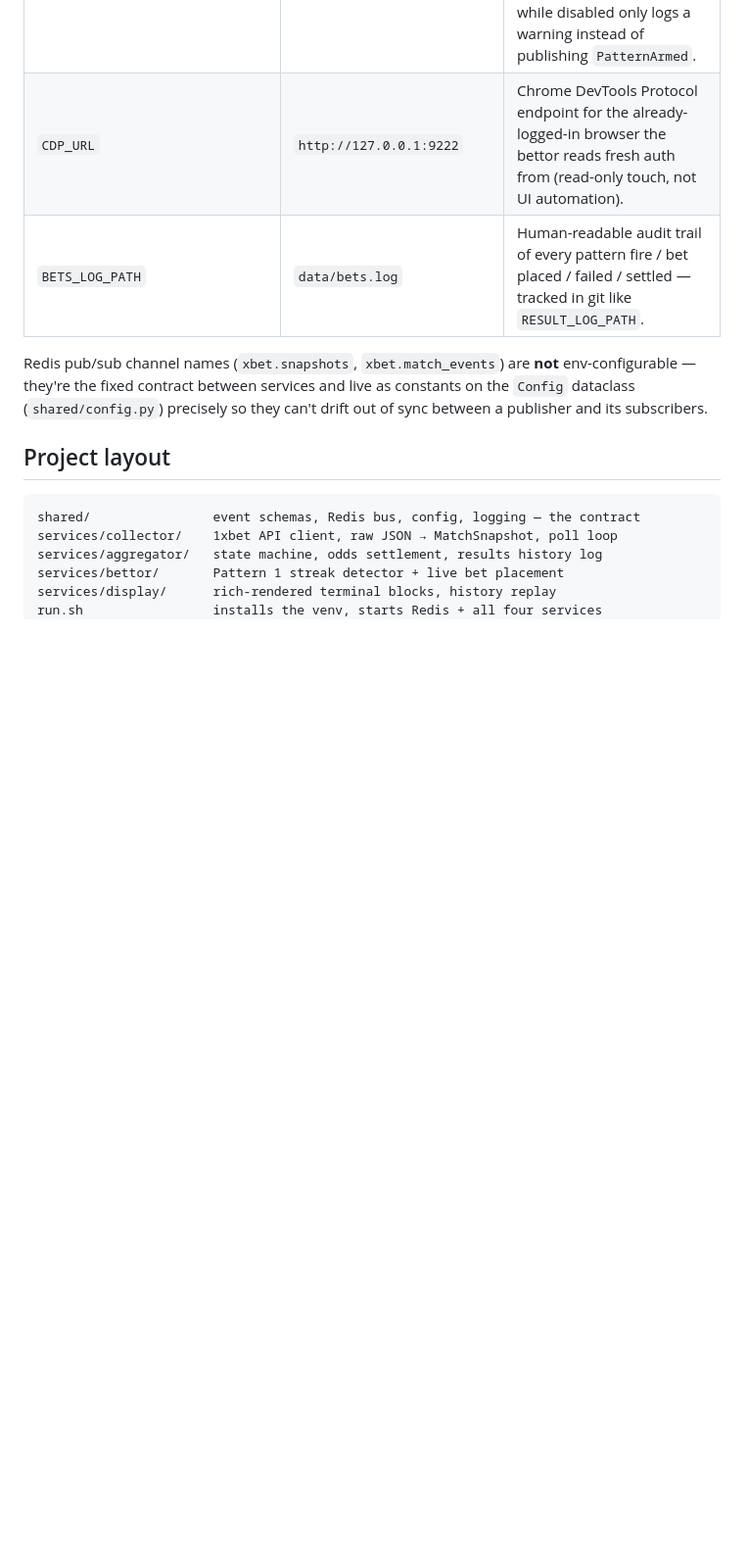
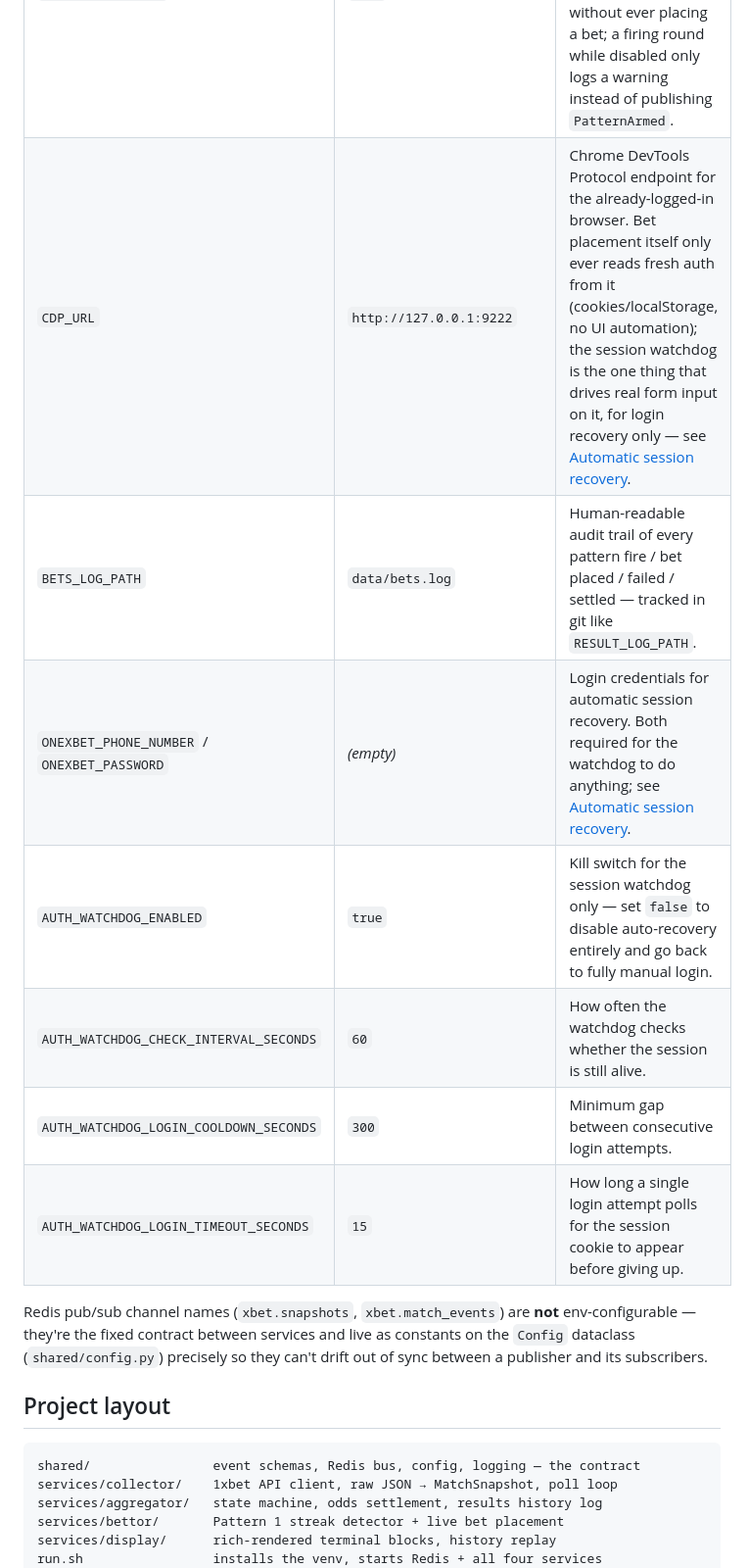
Before and after one commit to ingchrist/BetPawa-Automation-Bot, a Markdown page: xbet-virtual-bot/README.md, the part around one of its changes. Shown at 98% size. GitHub-like rendering; blank space fills up the shorter version.

```diff
--- a/xbet-virtual-bot/README.md
+++ b/xbet-virtual-bot/README.md
@@ -420,8 +454,13 @@ you change.
 | `PATTERN3_STREAK_LENGTH` | `2` | Consecutive rounds required, each with a 1st-half Double Chance result of exactly "2X", to fire Pattern 3. |
 | `PATTERN3_BET_STAKE_AMOUNT` | `90` | FCFA staked per fired Pattern 3 bet. |
 | `PATTERN3_ENABLED` | `true` | Kill switch for Pattern 3 only — set `false` to keep tracking the streak (normal `PatternProgress` still publishes on non-firing rounds) without ever placing a bet; a firing round while disabled only logs a warning instead of publishing `PatternArmed`. |
-| `CDP_URL` | `http://127.0.0.1:9222` | Chrome DevTools Protocol endpoint for the already-logged-in browser the bettor reads fresh auth from (read-only touch, not UI automation). |
+| `CDP_URL` | `http://127.0.0.1:9222` | Chrome DevTools Protocol endpoint for the already-logged-in browser. Bet placement itself only ever reads fresh auth from it (cookies/localStorage, no UI automation); the session watchdog is the one thing that drives real form input on it, for login recovery only — see [Automatic session recovery](#automatic-session-recovery). |
 | `BETS_LOG_PATH` | `data/bets.log` | Human-readable audit trail of every pattern fire / bet placed / failed / settled — tracked in git like `RESULT_LOG_PATH`. |
+| `ONEXBET_PHONE_NUMBER` / `ONEXBET_PASSWORD` | *(empty)* | Login credentials for automatic session recovery. Both required for the watchdog to do anything; see [Automatic session recovery](#automatic-session-recovery). |
+| `AUTH_WATCHDOG_ENABLED` | `true` | Kill switch for the session watchdog only — set `false` to disable auto-recovery entirely and go back to fully manual login. |
+| `AUTH_WATCHDOG_CHECK_INTERVAL_SECONDS` | `60` | How often the watchdog checks whether the session is still alive. |
+| `AUTH_WATCHDOG_LOGIN_COOLDOWN_SECONDS` | `300` | Minimum gap between consecutive login attempts. |
+| `AUTH_WATCHDOG_LOGIN_TIMEOUT_SECONDS` | `15` | How long a single login attempt polls for the session cookie to appear before giving up. |
 
 Redis pub/sub channel names (`xbet.snapshots`, `xbet.match_events`) are
 **not** env-configurable — they're the fixed contract between services and
```
Also changed, not shown: other parts of xbet-virtual-bot/README.md (+34 -0 lines).
